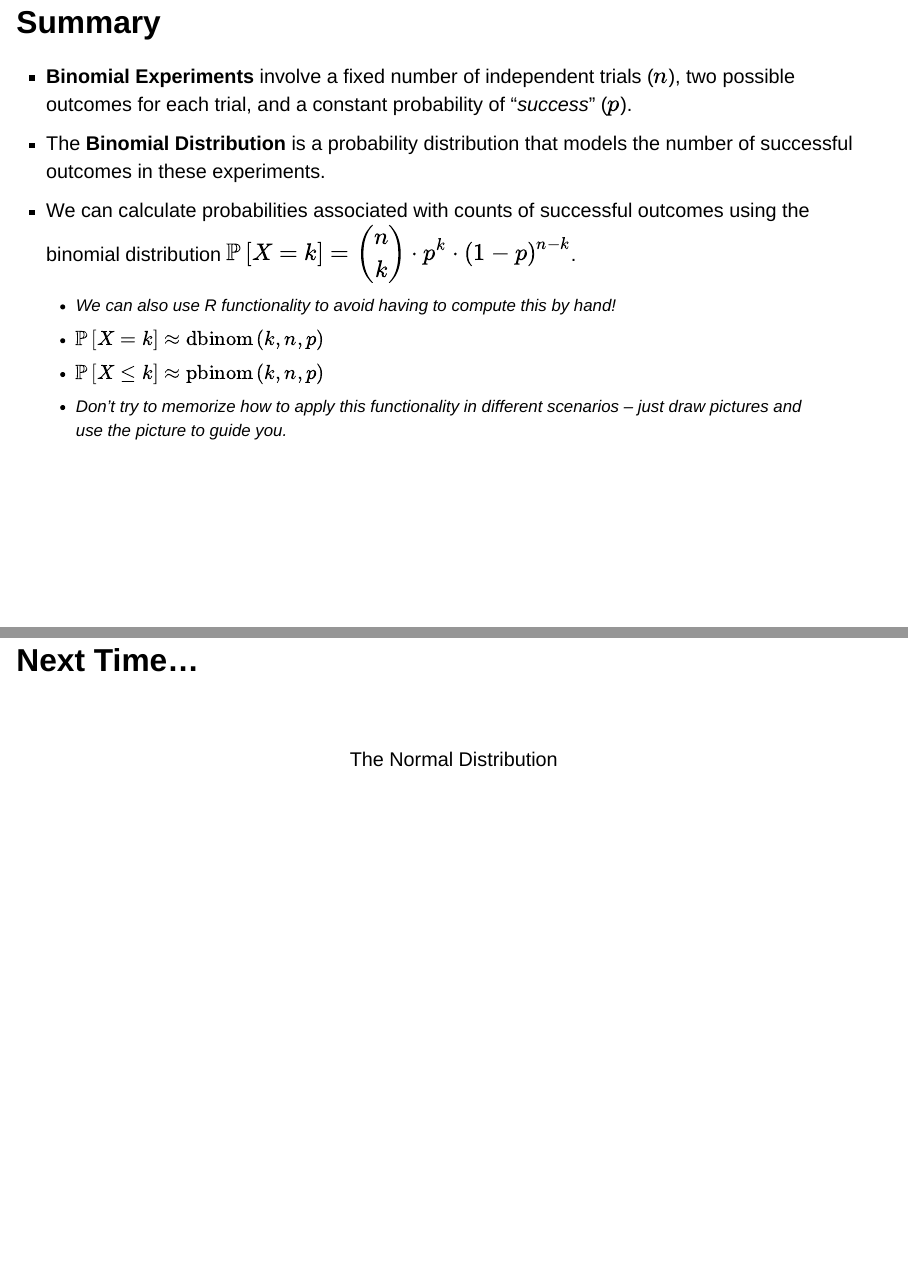
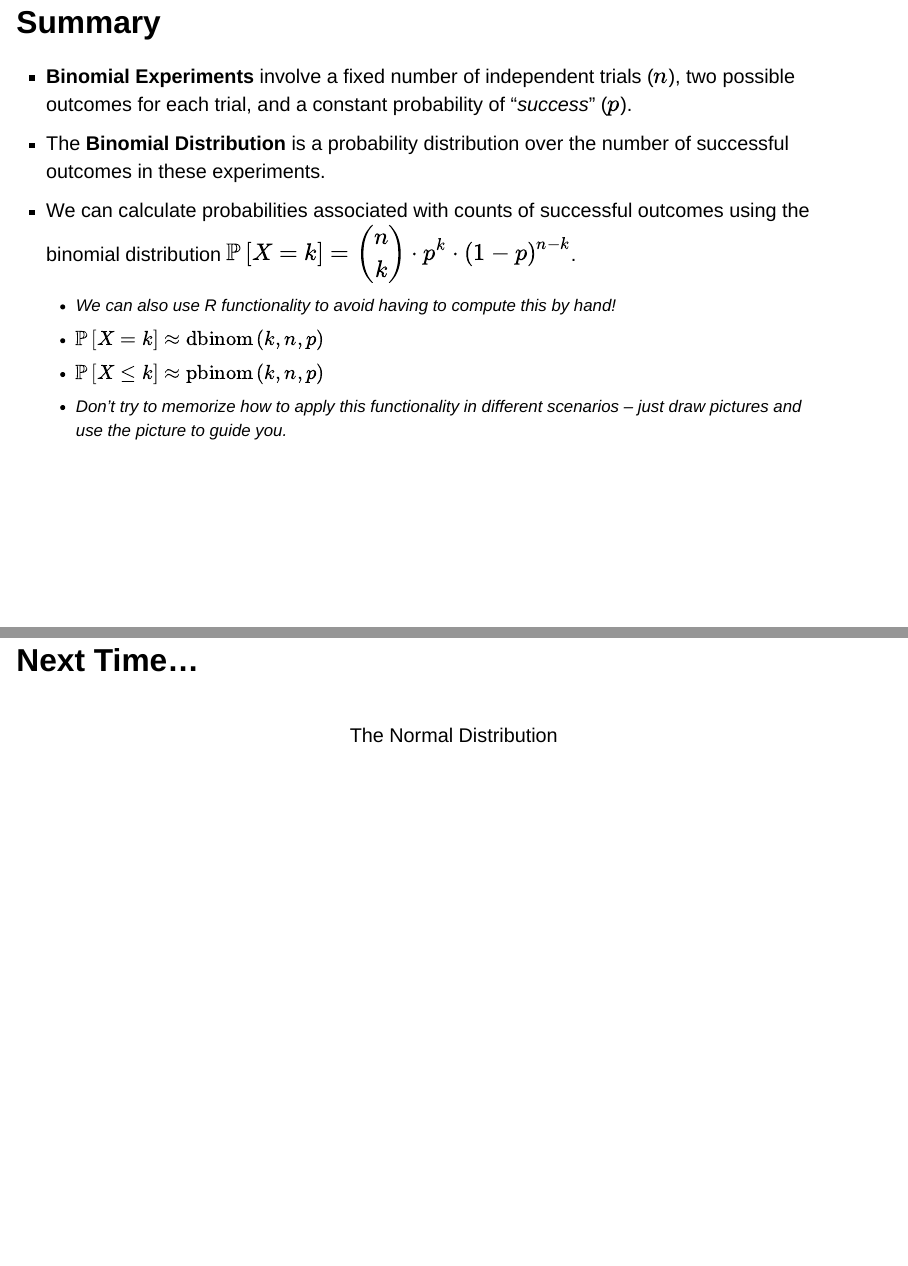
Before and after one commit to agmath/IntroductoryStatistics, a Quarto document (DiscreteProbability_Slides.qmd): pages 34 and 35 of 35, joined at a grey line. Rendered offline with R 4.5, knitr and Pandoc in place of Quarto, with nearby package versions; drawn as Slidy slides in place of the format the file asks for; some code elsewhere in the file could not run offline.

Commit message:
Edits to Summary slide

```diff
--- a/DiscreteProbability_Slides.qmd
+++ b/DiscreteProbability_Slides.qmd
@@ -632,7 +632,7 @@ iv. What is the probability that more than 20 of the seeds grow?
 ## Summary
 
 + **Binomial Experiments** involve a fixed number of independent trials ($n$), two possible outcomes for each trial, and a constant probability of "*success*" ($p$).
-+ The **Binomial Distribution** is a probability distribution that models the number of successful outcomes in these experiments.
++ The **Binomial Distribution** is a probability distribution over the number of successful outcomes in these experiments.
 + We can calculate probabilities associated with counts of successful outcomes using the binomial distribution $\displaystyle{\mathbb{P}\left[X = k\right] = \binom{n}{k}\cdot p^k\cdot\left(1 - p\right)^{n - k}}$.
   + We can also use R functionality to avoid having to compute this by hand!
   + $\mathbb{P}\left[X = k\right] \approx \text{dbinom}\left(k, n, p\right)$
@@ -641,4 +641,4 @@ iv. What is the probability that more than 20 of the seeds grow?
 
 ## Next Time...
 
-<center><br/><br/> The Normal Distribution</center>
+<center><br/> The Normal Distribution</center>
```
Also changed, not shown: DiscreteProbability_Slides.html.
